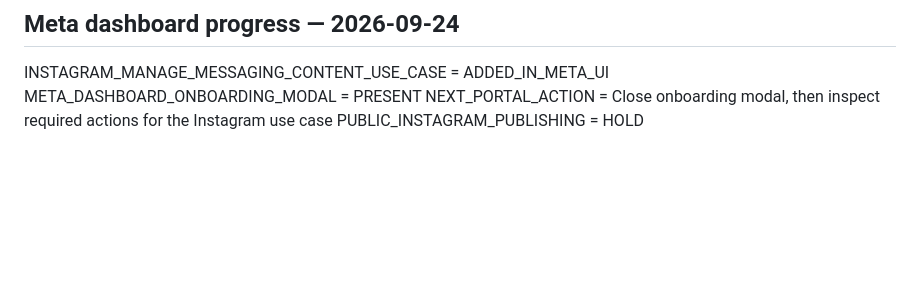
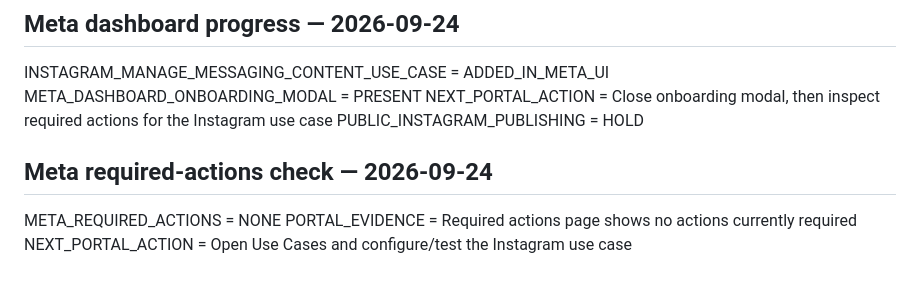
Before and after one commit to trendradarar-dotcom/trendradarar, a Markdown page: review/instagram/INSTAGRAM_PRODUCTION_REVIEW_READINESS_20260924.md, the part around the change. Drawn GitHub-style; blank space fills up the shorter version.

Commit message:
Record Meta required-actions clear state

```diff
--- a/review/instagram/INSTAGRAM_PRODUCTION_REVIEW_READINESS_20260924.md
+++ b/review/instagram/INSTAGRAM_PRODUCTION_REVIEW_READINESS_20260924.md
@@ -137,3 +137,10 @@ INSTAGRAM_MANAGE_MESSAGING_CONTENT_USE_CASE = ADDED_IN_META_UI
 META_DASHBOARD_ONBOARDING_MODAL = PRESENT
 NEXT_PORTAL_ACTION = Close onboarding modal, then inspect required actions for the Instagram use case
 PUBLIC_INSTAGRAM_PUBLISHING = HOLD
+
+
+## Meta required-actions check — 2026-09-24
+
+META_REQUIRED_ACTIONS = NONE
+PORTAL_EVIDENCE = Required actions page shows no actions currently required
+NEXT_PORTAL_ACTION = Open Use Cases and configure/test the Instagram use case
```
